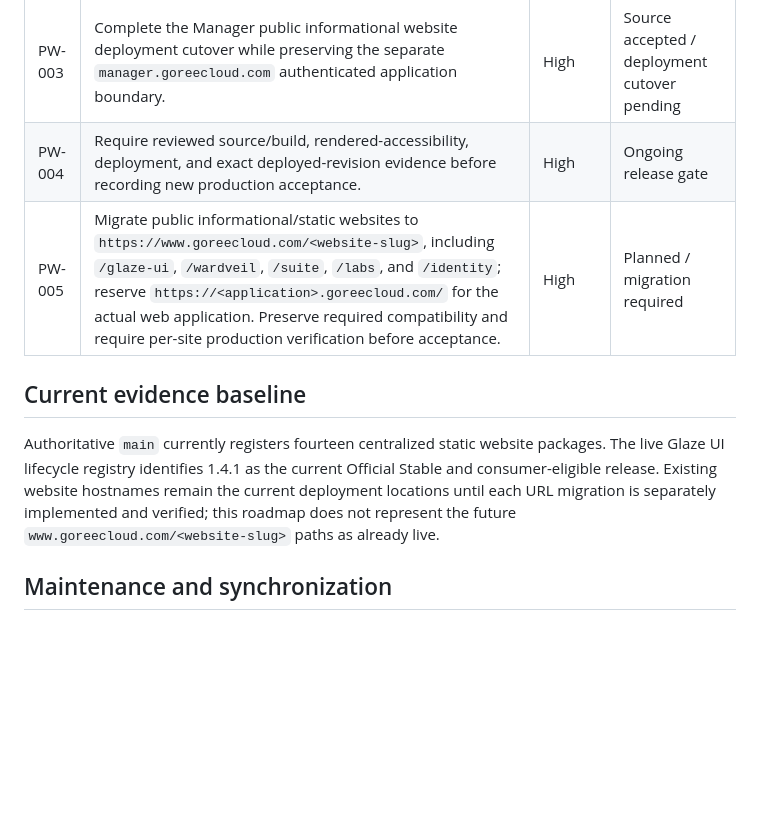
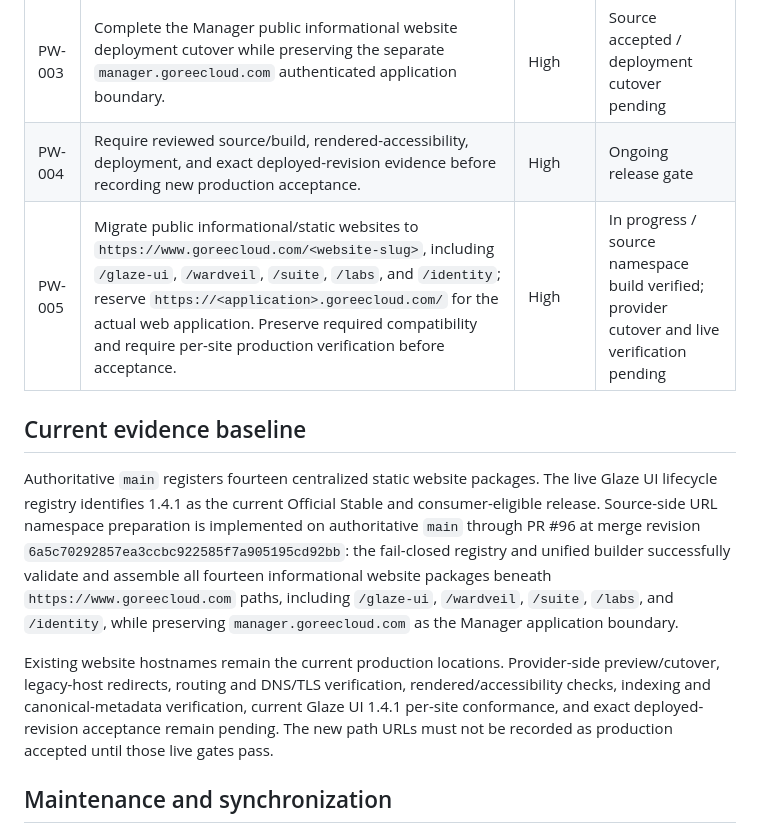
Before and after one commit to GoreeCloud/goreecloud-static-websites, a Markdown page: FEATURE-ROADMAP.md, the part around the change. Drawn GitHub-style; blank space fills up the shorter version.

Commit message:
Record verified URL namespace migration progress

```diff
--- a/FEATURE-ROADMAP.md
+++ b/FEATURE-ROADMAP.md
@@ -18,11 +18,13 @@ This file is the repository-side feature roadmap control for GoreeCloud Public W
 | PW-002 | Complete the provider-side Labs deployment cutover from the accepted central source and exact production acceptance. | High | Source accepted / deployment cutover pending |
 | PW-003 | Complete the Manager public informational website deployment cutover while preserving the separate `manager.goreecloud.com` authenticated application boundary. | High | Source accepted / deployment cutover pending |
 | PW-004 | Require reviewed source/build, rendered-accessibility, deployment, and exact deployed-revision evidence before recording new production acceptance. | High | Ongoing release gate |
-| PW-005 | Migrate public informational/static websites to `https://www.goreecloud.com/<website-slug>`, including `/glaze-ui`, `/wardveil`, `/suite`, `/labs`, and `/identity`; reserve `https://<application>.goreecloud.com/` for the actual web application. Preserve required compatibility and require per-site production verification before acceptance. | High | Planned / migration required |
+| PW-005 | Migrate public informational/static websites to `https://www.goreecloud.com/<website-slug>`, including `/glaze-ui`, `/wardveil`, `/suite`, `/labs`, and `/identity`; reserve `https://<application>.goreecloud.com/` for the actual web application. Preserve required compatibility and require per-site production verification before acceptance. | High | In progress / source namespace build verified; provider cutover and live verification pending |
 
 ## Current evidence baseline
 
-Authoritative `main` currently registers fourteen centralized static website packages. The live Glaze UI lifecycle registry identifies 1.4.1 as the current Official Stable and consumer-eligible release. Existing website hostnames remain the current deployment locations until each URL migration is separately implemented and verified; this roadmap does not represent the future `www.goreecloud.com/<website-slug>` paths as already live.
+Authoritative `main` registers fourteen centralized static website packages. The live Glaze UI lifecycle registry identifies 1.4.1 as the current Official Stable and consumer-eligible release. Source-side URL namespace preparation is implemented on authoritative `main` through PR #96 at merge revision `6a5c70292857ea3ccbc922585f7a905195cd92bb`: the fail-closed registry and unified builder successfully validate and assemble all fourteen informational website packages beneath `https://www.goreecloud.com` paths, including `/glaze-ui`, `/wardveil`, `/suite`, `/labs`, and `/identity`, while preserving `manager.goreecloud.com` as the Manager application boundary.
+
+Existing website hostnames remain the current production locations. Provider-side preview/cutover, legacy-host redirects, routing and DNS/TLS verification, rendered/accessibility checks, indexing and canonical-metadata verification, current Glaze UI 1.4.1 per-site conformance, and exact deployed-revision acceptance remain pending. The new path URLs must not be recorded as production accepted until those live gates pass.
 
 ## Maintenance and synchronization
 
```
